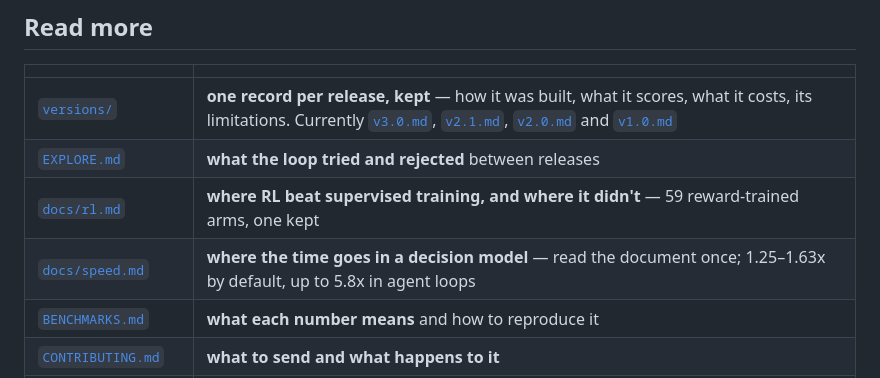
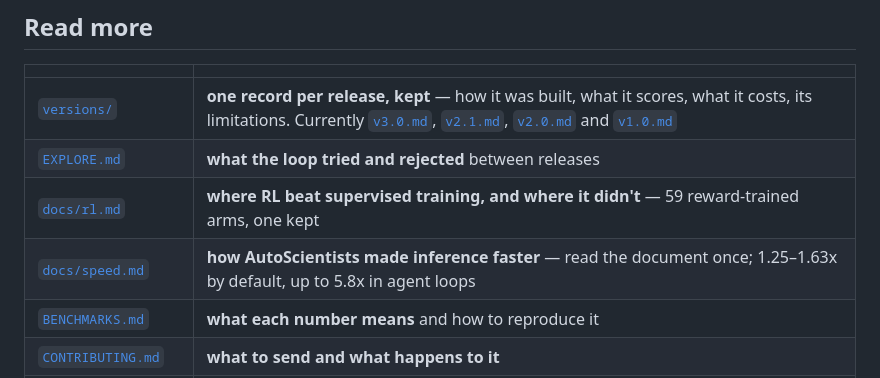
Before and after one commit to Shanghua-Gao/RSI-Jev, a Markdown page: README.md, the part around the change. Rendered like a GitHub page.

Commit message:
docs: credit AutoScientists for the inference work in speed.md
Co-Authored-By: AutoScientists (https://shgao.site)

```diff
--- a/README.md
+++ b/README.md
@@ -215,7 +215,7 @@ Thank you to the people who have sent that feedback:
 | [`versions/`](versions/) | **one record per release, kept** — how it was built, what it scores, what it costs, its limitations. Currently [`v3.0.md`](versions/v3.0.md), [`v2.1.md`](versions/v2.1.md), [`v2.0.md`](versions/v2.0.md) and [`v1.0.md`](versions/v1.0.md) |
 | [`EXPLORE.md`](EXPLORE.md) | **what the loop tried and rejected** between releases |
 | [`docs/rl.md`](docs/rl.md) | **where RL beat supervised training, and where it didn't** — 59 reward-trained arms, one kept |
-| [`docs/speed.md`](docs/speed.md) | **where the time goes in a decision model** — read the document once; 1.25–1.63x by default, up to 5.8x in agent loops |
+| [`docs/speed.md`](docs/speed.md) | **how AutoScientists made inference faster** — read the document once; 1.25–1.63x by default, up to 5.8x in agent loops |
 | [`BENCHMARKS.md`](BENCHMARKS.md) | **what each number means** and how to reproduce it |
 | [`CONTRIBUTING.md`](CONTRIBUTING.md) | **what to send and what happens to it** |
 | [`serve/README.md`](serve/README.md) | **the HTTP API** — copied from Jev exactly, except where stated |
```
Also changed, not shown: docs/speed.md (+8 -5 lines).
